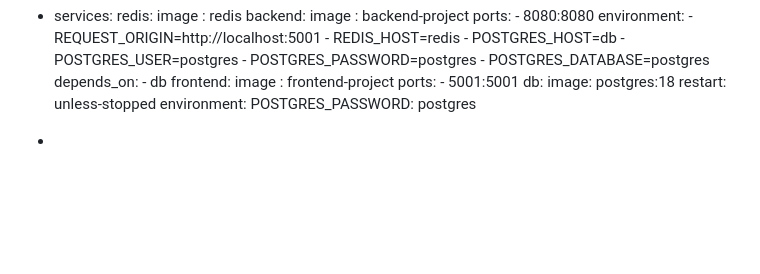
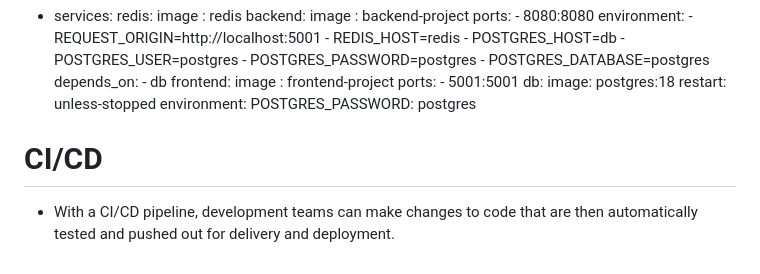
Before and after one commit to leontoys/devops-with-docker, a Markdown page: docker.md, the part around the change. Rendered like a GitHub page; blank space fills up the shorter version.

Commit message:
updated notes

```diff
--- a/docker.md
+++ b/docker.md
@@ -177,4 +177,6 @@ networks:
     environment:
       POSTGRES_PASSWORD: postgres
 
--
+
+# CI/CD
+- With a CI/CD pipeline, development teams can make changes to code that are then automatically tested and pushed out for delivery and deployment.
```
